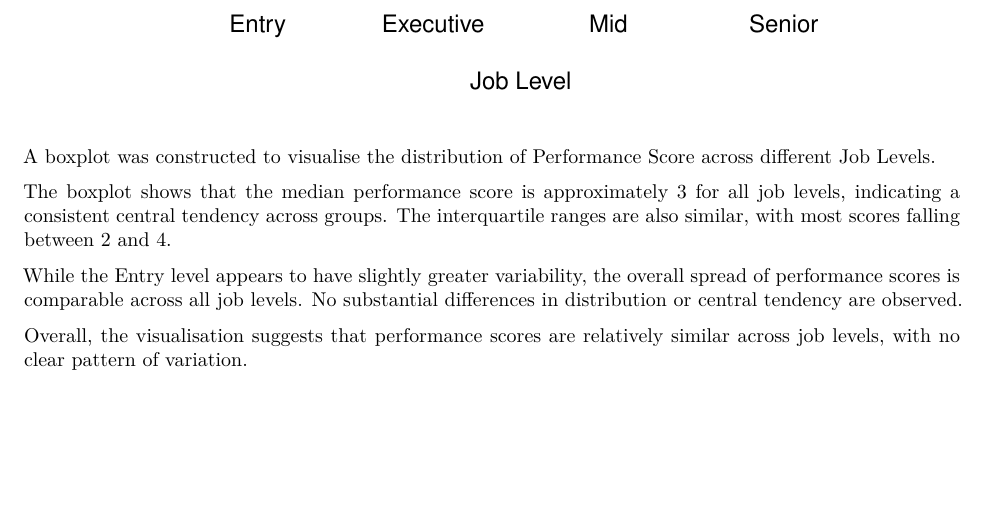
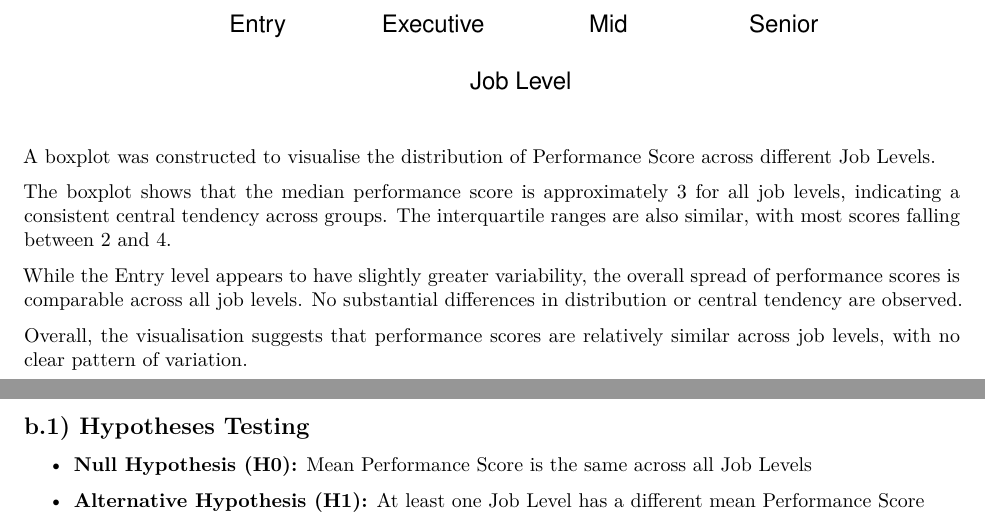
Before and after one commit to nhuwys04/TAD1---Group-Assignment---22167449---Nguyen-Ngoc-Nhu-Y, an R Markdown document (TAD1_ Assignment_ Group 6.rmd): part of page 25 of 25 before the commit and two parts of pages 25 and 26 of 26 after it, the two joined at a grey line, cut so that both start at the same text, the shorter picture padded with empty space. Rendered offline with R 4.5, knitr and Pandoc, then LaTeX, with nearby package versions; code that draws random numbers runs with fixed seeds of ours; some code elsewhere in the file could not run offline.

Commit message:
Q3b: b1)

```diff
--- a/TAD1_ Assignment_ Group 6.rmd
+++ b/TAD1_ Assignment_ Group 6.rmd
@@ -595,3 +595,11 @@ The boxplot shows that the median performance score is approximately 3 for all j
 While the Entry level appears to have slightly greater variability, the overall spread of performance scores is comparable across all job levels. No substantial differences in distribution or central tendency are observed.
 
 Overall, the visualisation suggests that performance scores are relatively similar across job levels, with no clear pattern of variation.
+
+\newpage
+
+## b.1) Hypotheses Testing
+
+-   **Null Hypothesis (H0):** Mean Performance Score is the same across all Job Levels
+
+-   **Alternative Hypothesis (H1):** At least one Job Level has a different mean Performance Score
```
